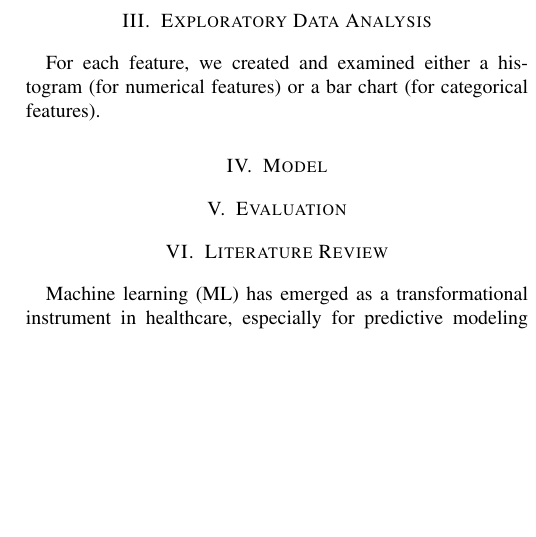
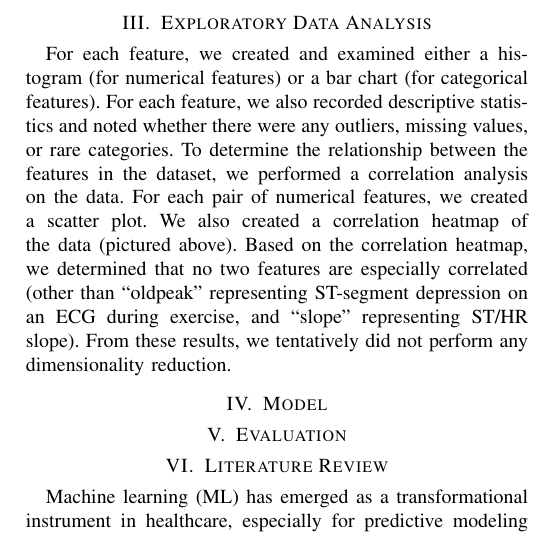
Before and after one commit to abasu2/ecs171final, a LaTeX paper (report/src/main.tex, which reads report/src/3-eda.tex): part of one column of page 1 of 4, cut so that both start at the same text, the shorter picture padded with empty space. Compiled offline with pdfLaTeX; a missing font is replaced by an installed copy or a similar font; a LaTeX package or settings file that is missing is left out.

Commit message:
Additions to the EDA section

```diff
--- a/report/src/3-eda.tex
+++ b/report/src/3-eda.tex
@@ -1,3 +1,3 @@
 \section{Exploratory Data Analysis}
 
-For each feature, we created and examined either a histogram (for numerical features) or a bar chart (for categorical features).
+For each feature, we created and examined either a histogram (for numerical features) or a bar chart (for categorical features). For each feature, we also recorded descriptive statistics and noted whether there were any outliers, missing values, or rare categories. To determine the relationship between the features in the dataset, we performed a correlation analysis on the data. For each pair of numerical features, we created a scatter plot. We also created a correlation heatmap of the data (pictured above). Based on the correlation heatmap, we determined that no two features are especially correlated (other than ``oldpeak'' representing ST-segment depression on an ECG during exercise, and ``slope'' representing ST/HR slope). From these results, we tentatively did not perform any dimensionality reduction.
--- a/report/src/main.tex
+++ b/report/src/main.tex
@@ -1,6 +1,8 @@
 \documentclass[conference]{IEEEtran}
 \usepackage{config/ieee-paper}
 \input{config/hyphenation}
+
+\newcommand{\todo}[1]{\textcolor{red}{\textbf{TODO:} #1}}
 
 % Adding references to the document
 \addbibresource{IEEEabrv.bib}
```
Also changed, not shown: 1 other file.
